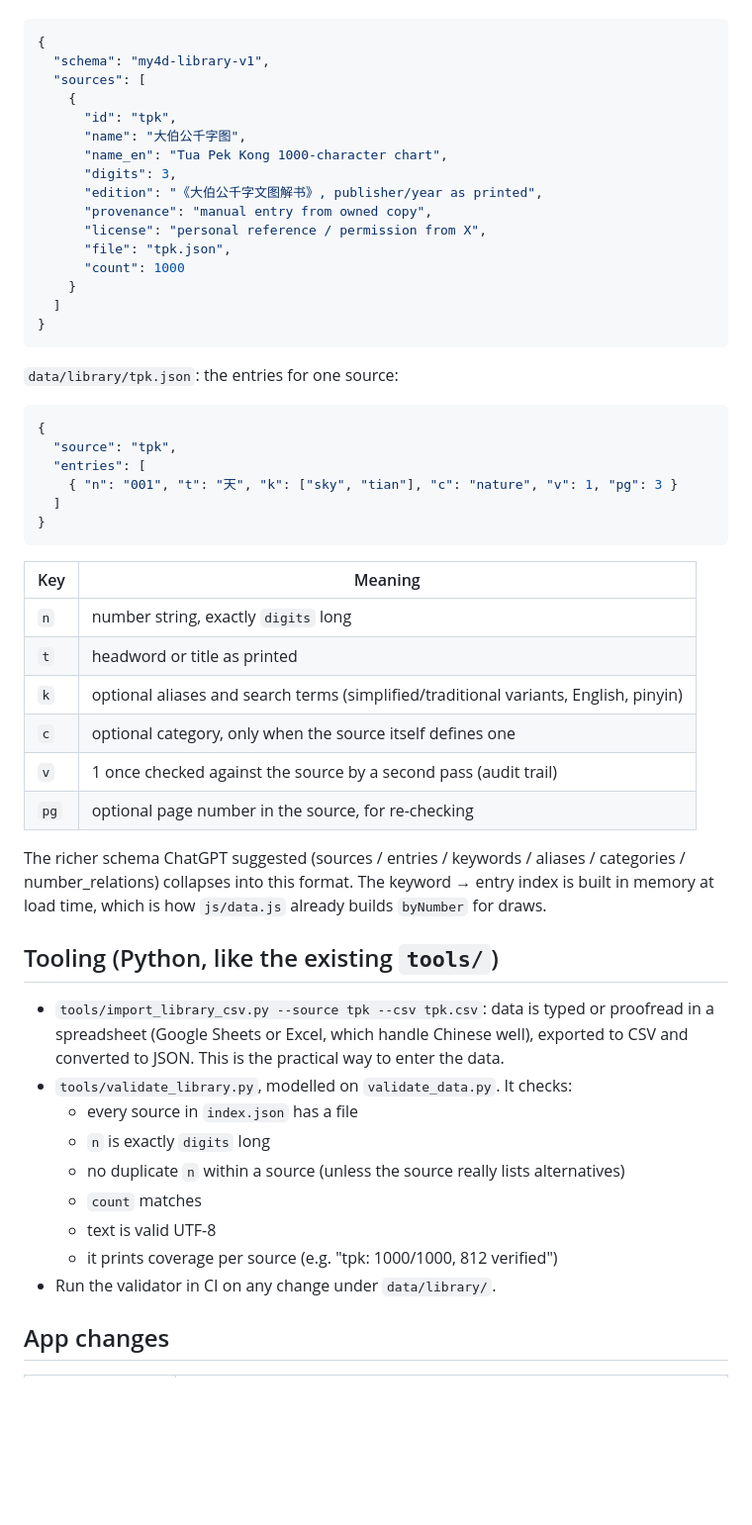
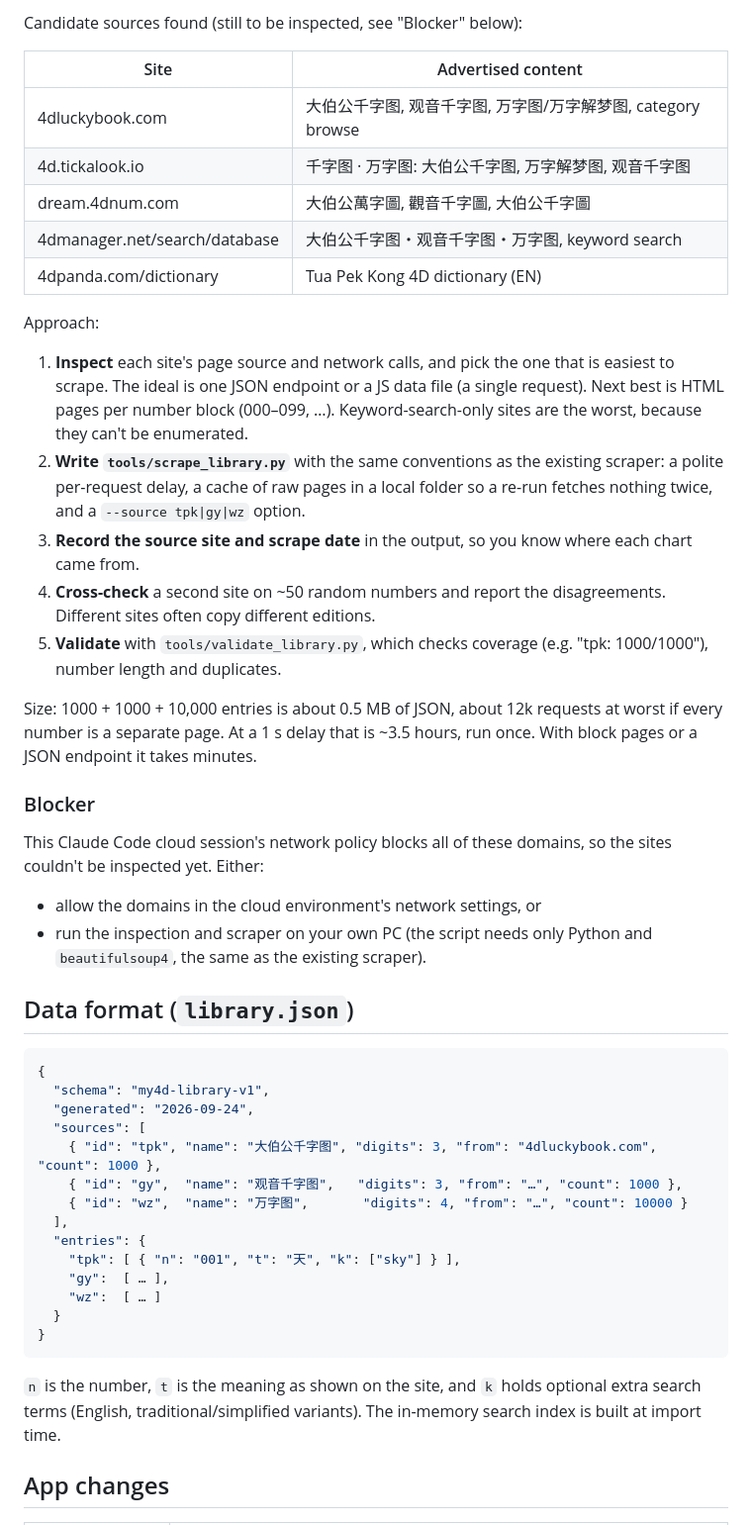
Before and after one commit to kth2/4D-number-app, a Markdown page: docs/library-plan.md, the part around one of its changes. Shown at 99% size. Rendered like a GitHub page; blank space fills up the shorter version.

Commit message:
docs: library plan — scrape existing databases, keep data on-device
Co-Authored-By: Claude Opus 5.5 <noreply@anthropic.com>
Claude-Session: https://claude.ai/code/session_01Jnyf7Dn24HNzyS7jFLvh13

````diff
--- a/docs/library-plan.md
+++ b/docs/library-plan.md
@@ -37,60 +60,62 @@ Files live in `data/library/` and use compact keys like `draws.json`.
+Candidate sources found (still to be inspected, see "Blocker" below):
+
+| Site | Advertised content |
+|---|---|
+| 4dluckybook.com | 大伯公千字图, 观音千字图, 万字图/万字解梦图, category browse |
+| 4d.tickalook.io | 千字图 · 万字图: 大伯公千字图, 万字解梦图, 观音千字图 |
+| dream.4dnum.com | 大伯公萬字圖, 觀音千字圖, 大伯公千字圖 |
+| 4dmanager.net/search/database | 大伯公千字图・观音千字图・万字图, keyword search |
+| 4dpanda.com/dictionary | Tua Pek Kong 4D dictionary (EN) |
+
+Approach:
+1. **Inspect** each site's page source and network calls, and pick the one that is easiest to
+   scrape. The ideal is one JSON endpoint or a JS data file (a single request). Next best is
+   HTML pages per number block (000–099, …). Keyword-search-only sites are the worst, because
+   they can't be enumerated.
+2. **Write `tools/scrape_library.py`** with the same conventions as the existing scraper: a
+   polite per-request delay, a cache of raw pages in a local folder so a re-run fetches nothing
+   twice, and a `--source tpk|gy|wz` option.
+3. **Record the source site and scrape date** in the output, so you know where each chart
+   came from.
+4. **Cross-check** a second site on ~50 random numbers and report the disagreements. Different
+   sites often copy different editions.
+5. **Validate** with `tools/validate_library.py`, which checks coverage (e.g. "tpk: 1000/1000"),
+   number length and duplicates.
+
+Size: 1000 + 1000 + 10,000 entries is about 0.5 MB of JSON, about 12k requests at worst if every
+number is a separate page. At a 1 s delay that is ~3.5 hours, run once. With block pages or a
+JSON endpoint it takes minutes.
+
+### Blocker
+
+This Claude Code cloud session's network policy blocks all of these domains, so the sites
+couldn't be inspected yet. Either:
+- allow the domains in the cloud environment's network settings, or
+- run the inspection and scraper on your own PC (the script needs only Python and
+  `beautifulsoup4`, the same as the existing scraper).
+
+## Data format (`library.json`)
 
 ```json
 {
   "schema": "my4d-library-v1",
+  "generated": "2026-09-24",
   "sources": [
-    {
-      "id": "tpk",
-      "name": "大伯公千字图",
-      "name_en": "Tua Pek Kong 1000-character chart",
-      "digits": 3,
-      "edition": "《大伯公千字文图解书》, publisher/year as printed",
-      "provenance": "manual entry from owned copy",
-      "license": "personal reference / permission from X",
-      "file": "tpk.json",
-      "count": 1000
-    }
-  ]
+    { "id": "tpk", "name": "大伯公千字图", "digits": 3, "from": "4dluckybook.com", "count": 1000 },
+    { "id": "gy",  "name": "观音千字图",   "digits": 3, "from": "…", "count": 1000 },
+    { "id": "wz",  "name": "万字图",       "digits": 4, "from": "…", "count": 10000 }
+  ],
+  "entries": {
+    "tpk": [ { "n": "001", "t": "天", "k": ["sky"] } ],
+    "gy":  [ … ],
+    "wz":  [ … ]
+  }
 }
 ```
 
-`data/library/tpk.json`: the entries for one source:
-
-```json
-{
-  "source": "tpk",
-  "entries": [
-    { "n": "001", "t": "天", "k": ["sky", "tian"], "c": "nature", "v": 1, "pg": 3 }
-  ]
-}
-```
-
-| Key | Meaning |
-|---|---|
-| `n` | number string, exactly `digits` long |
-| `t` | headword or title as printed |
-| `k` | optional aliases and search terms (simplified/traditional variants, English, pinyin) |
-| `c` | optional category, only when the source itself defines one |
-| `v` | 1 once checked against the source by a second pass (audit trail) |
-| `pg` | optional page number in the source, for re-checking |
-
-The richer schema ChatGPT suggested (sources / entries / keywords / aliases / categories /
-number_relations) collapses into this format. The keyword → entry index is built in memory at
-load time, which is how `js/data.js` already builds `byNumber` for draws.
-
-## Tooling (Python, like the existing `tools/`)
-
-- `tools/import_library_csv.py --source tpk --csv tpk.csv`: data is typed or proofread in a
-  spreadsheet (Google Sheets or Excel, which handle Chinese well), exported to CSV and converted
-  to JSON. This is the practical way to enter the data.
-- `tools/validate_library.py`, modelled on `validate_data.py`. It checks:
-  - every source in `index.json` has a file
-  - `n` is exactly `digits` long
-  - no duplicate `n` within a source (unless the source really lists alternatives)
-  - `count` matches
-  - text is valid UTF-8
-  - it prints coverage per source (e.g. "tpk: 1000/1000, 812 verified")
-- Run the validator in CI on any change under `data/library/`.
+`n` is the number, `t` is the meaning as shown on the site, and `k` holds optional extra search
+terms (English, traditional/simplified variants). The in-memory search index is built at import
+time.
 
 ## App changes
 
````
Also changed, not shown: other parts of docs/library-plan.md (+56 -90 lines).
